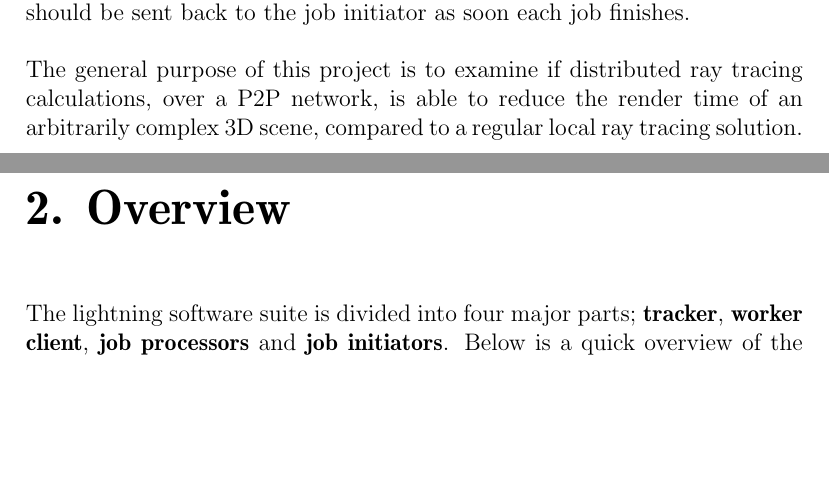
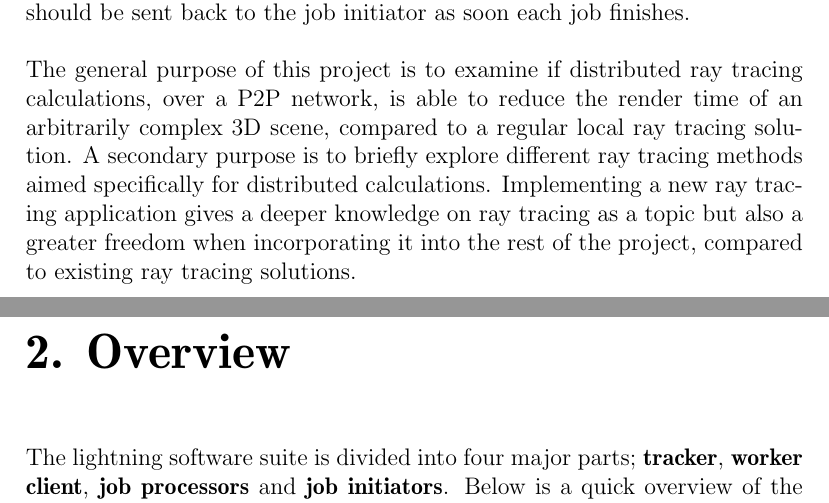
Before and after one commit to pxf/derp, a LaTeX thesis (Lightning/report/report.tex, which reads Lightning/report/tex/chapters/chapter1_introduction.tex): two parts of pages 3 and 4 of 17, joined at a grey line, cut so that both start at the same text, the shorter picture padded with empty space. Compiled offline with pdfLaTeX.

Commit message:
Added why we wanted to do our own ray tracer.

```diff
--- a/Lightning/report/tex/chapters/chapter1_introduction.tex
+++ b/Lightning/report/tex/chapters/chapter1_introduction.tex
@@ -11,4 +11,4 @@ The general idea of this project is to build a two-part prototype, capable of di
 
 The second part of the project consists of a naïve ray tracer that can subdivide a scene into smaller jobs (for example screen regions / blocks), and then process them with little to none dependence on each other or the rest of the scene. Each job is automatically distributed over the network, and the results should be sent back to the job initiator as soon each job finishes.
 
-The general purpose of this project is to examine if distributed ray tracing calculations, over a P2P network, is able to reduce the render time of an arbitrarily complex 3D scene, compared to a regular local ray tracing solution.
+The general purpose of this project is to examine if distributed ray tracing calculations, over a P2P network, is able to reduce the render time of an arbitrarily complex 3D scene, compared to a regular local ray tracing solution. A secondary purpose is to briefly explore different ray tracing methods aimed specifically for distributed calculations. Implementing a new ray tracing application gives a deeper knowledge on ray tracing as a topic but also a greater freedom when incorporating it into the rest of the project, compared to existing ray tracing solutions.
```
